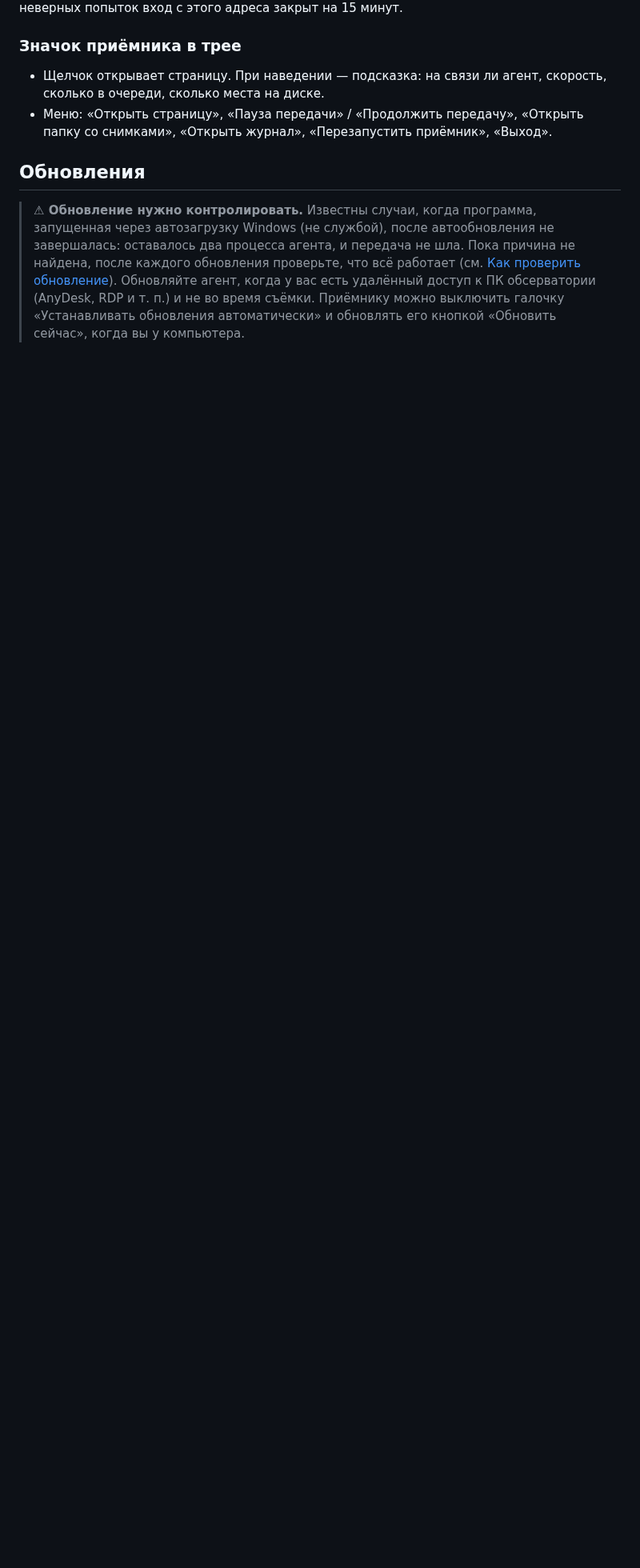
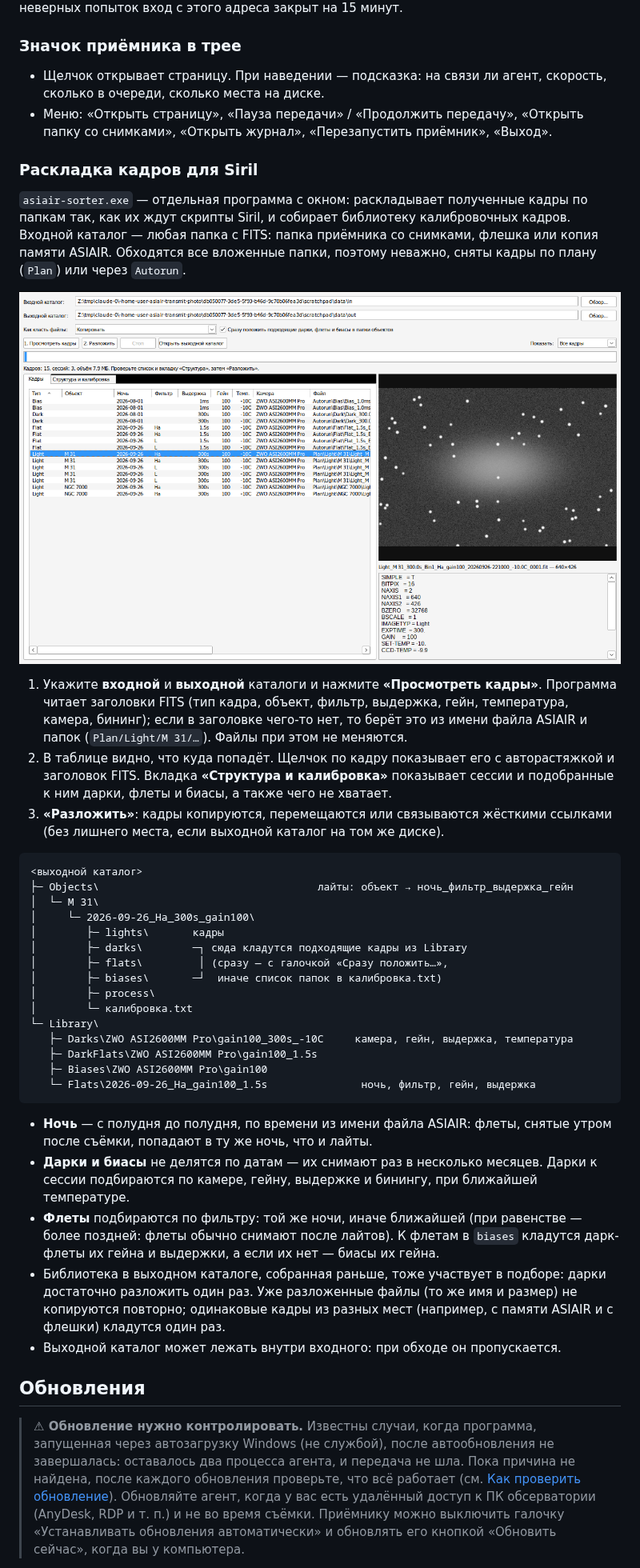
Before and after one commit to arbalet1985/asiair_transmit_photo, a Markdown page: README.md, the part around one of its changes. Shown at 80% size. Drawn GitHub-style; pictures changed too: docs/images/sorter.png (added); blank space fills up the shorter version.

````diff
--- a/README.md
+++ b/README.md
@@ -381,6 +383,40 @@ ASIAIR ──SMB (Wi-Fi)──► агент ──HTTPS (интернет)─
 * Щелчок открывает страницу. При наведении — подсказка: на связи ли агент, скорость, сколько в очереди, сколько места на диске.
 * Меню: «Открыть страницу», «Пауза передачи» / «Продолжить передачу», «Открыть папку со снимками», «Открыть журнал», «Перезапустить приёмник», «Выход».
 
+### Раскладка кадров для Siril
+
+`asiair-sorter.exe` — отдельная программа с окном: раскладывает полученные кадры по папкам так, как их ждут скрипты Siril, и собирает библиотеку калибровочных кадров. Входной каталог — любая папка с FITS: папка приёмника со снимками, флешка или копия памяти ASIAIR. Обходятся все вложенные папки, поэтому неважно, сняты кадры по плану (`Plan`) или через `Autorun`.
+
+![Окно раскладки: список кадров, предпросмотр и заголовок FITS](docs/images/sorter.png)
+
+1. Укажите **входной** и **выходной** каталоги и нажмите **«Просмотреть кадры»**. Программа читает заголовки FITS (тип кадра, объект, фильтр, выдержка, гейн, температура, камера, бининг); если в заголовке чего-то нет, то берёт это из имени файла ASIAIR и папок (`Plan/Light/M 31/…`). Файлы при этом не меняются.
+2. В таблице видно, что куда попадёт. Щелчок по кадру показывает его с авторастяжкой и заголовок FITS. Вкладка **«Структура и калибровка»** показывает сессии и подобранные к ним дарки, флеты и биасы, а также чего не хватает.
+3. **«Разложить»**: кадры копируются, перемещаются или связываются жёсткими ссылками (без лишнего места, если выходной каталог на том же диске).
+
+```
+<выходной каталог>
+├─ Objects\                                   лайты: объект → ночь_фильтр_выдержка_гейн
+│  └─ M 31\
+│     └─ 2026-09-26_Ha_300s_gain100\
+│        ├─ lights\       кадры
+│        ├─ darks\        ─┐ сюда кладутся подходящие кадры из Library
+│        ├─ flats\         │ (сразу — с галочкой «Сразу положить…»,
+│        ├─ biases\       ─┘  иначе список папок в калибровка.txt)
+│        ├─ process\
+│        └─ калибровка.txt
+└─ Library\
+   ├─ Darks\ZWO ASI2600MM Pro\gain100_300s_-10C     камера, гейн, выдержка, температура
+   ├─ DarkFlats\ZWO ASI2600MM Pro\gain100_1.5s
+   ├─ Biases\ZWO ASI2600MM Pro\gain100
+   └─ Flats\2026-09-26_Ha_gain100_1.5s               ночь, фильтр, гейн, выдержка
+```
+
+* **Ночь** — с полудня до полудня, по времени из имени файла ASIAIR: флеты, снятые утром после съёмки, попадают в ту же ночь, что и лайты.
+* **Дарки и биасы** не делятся по датам — их снимают раз в несколько месяцев. Дарки к сессии подбираются по камере, гейну, выдержке и бинингу, при ближайшей температуре.
+* **Флеты** подбираются по фильтру: той же ночи, иначе ближайшей (при равенстве — более поздней: флеты обычно снимают после лайтов). К флетам в `biases` кладутся дарк-флеты их гейна и выдержки, а если их нет — биасы их гейна.
+* Библиотека в выходном каталоге, собранная раньше, тоже участвует в подборе: дарки достаточно разложить один раз. Уже разложенные файлы (то же имя и размер) не копируются повторно; одинаковые кадры из разных мест (например, с памяти ASIAIR и с флешки) кладутся один раз.
+* Выходной каталог может лежать внутри входного: при обходе он пропускается.
+
 ## Обновления
 
 > **⚠ Обновление нужно контролировать.** Известны случаи, когда программа, запущенная через автозагрузку Windows (не службой), после автообновления не завершалась: оставалось два процесса агента, и передача не шла. Пока причина не найдена, после каждого обновления проверьте, что всё работает (см. [Как проверить обновление](#как-проверить-обновление)). Обновляйте агент, когда у вас есть удалённый доступ к ПК обсерватории (AnyDesk, RDP и т. п.) и не во время съёмки. Приёмнику можно выключить галочку «Устанавливать обновления автоматически» и обновлять его кнопкой «Обновить сейчас», когда вы у компьютера.
````
Also changed, not shown: other parts of README.md (+4 -0 lines), 14 other files.
